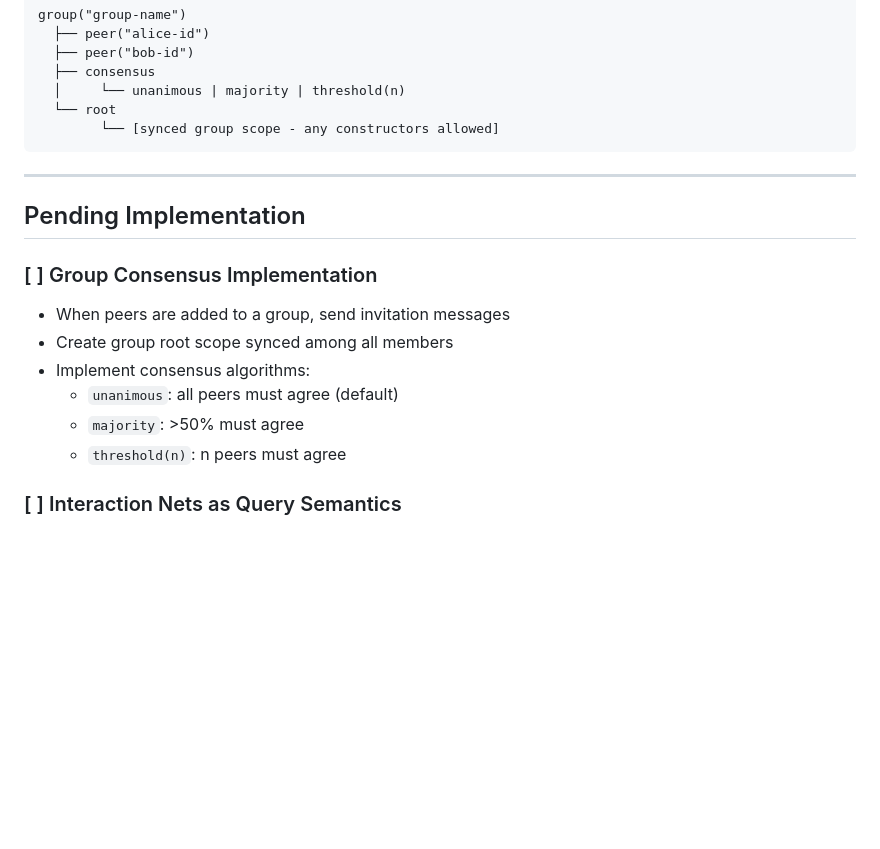
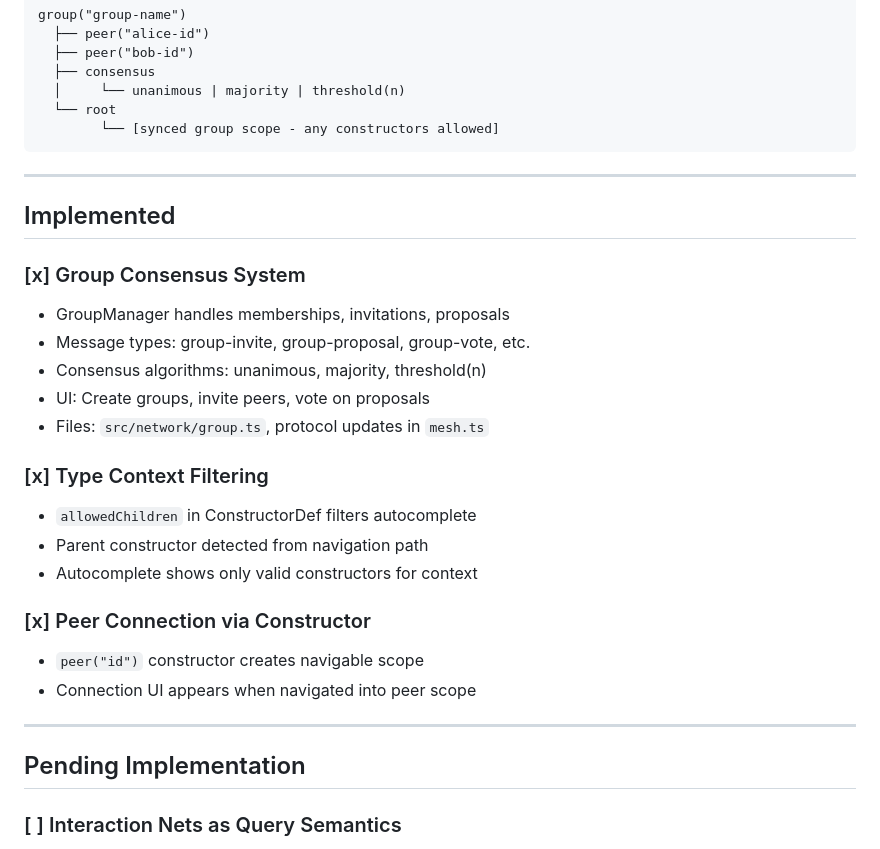
Before and after one commit to davidmnoll/meshlang, a Markdown page: TODO.md, the part around the change. Rendered like a GitHub page; blank space fills up the shorter version.

Commit message:
Update TODO.md with implemented features

```diff
--- a/TODO.md
+++ b/TODO.md
@@ -50,15 +50,27 @@ group("group-name")
 
 ---
 
+## Implemented
+
+### [x] Group Consensus System
+- GroupManager handles memberships, invitations, proposals
+- Message types: group-invite, group-proposal, group-vote, etc.
+- Consensus algorithms: unanimous, majority, threshold(n)
+- UI: Create groups, invite peers, vote on proposals
+- Files: `src/network/group.ts`, protocol updates in `mesh.ts`
+
+### [x] Type Context Filtering
+- `allowedChildren` in ConstructorDef filters autocomplete
+- Parent constructor detected from navigation path
+- Autocomplete shows only valid constructors for context
+
+### [x] Peer Connection via Constructor
+- `peer("id")` constructor creates navigable scope
+- Connection UI appears when navigated into peer scope
+
+---
+
 ## Pending Implementation
-
-### [ ] Group Consensus Implementation
-- When peers are added to a group, send invitation messages
-- Create group root scope synced among all members
-- Implement consensus algorithms:
-  - `unanimous`: all peers must agree (default)
-  - `majority`: >50% must agree
-  - `threshold(n)`: n peers must agree
 
 ### [ ] Interaction Nets as Query Semantics
 - Queries as interaction patterns (Fact >< Match)
```
